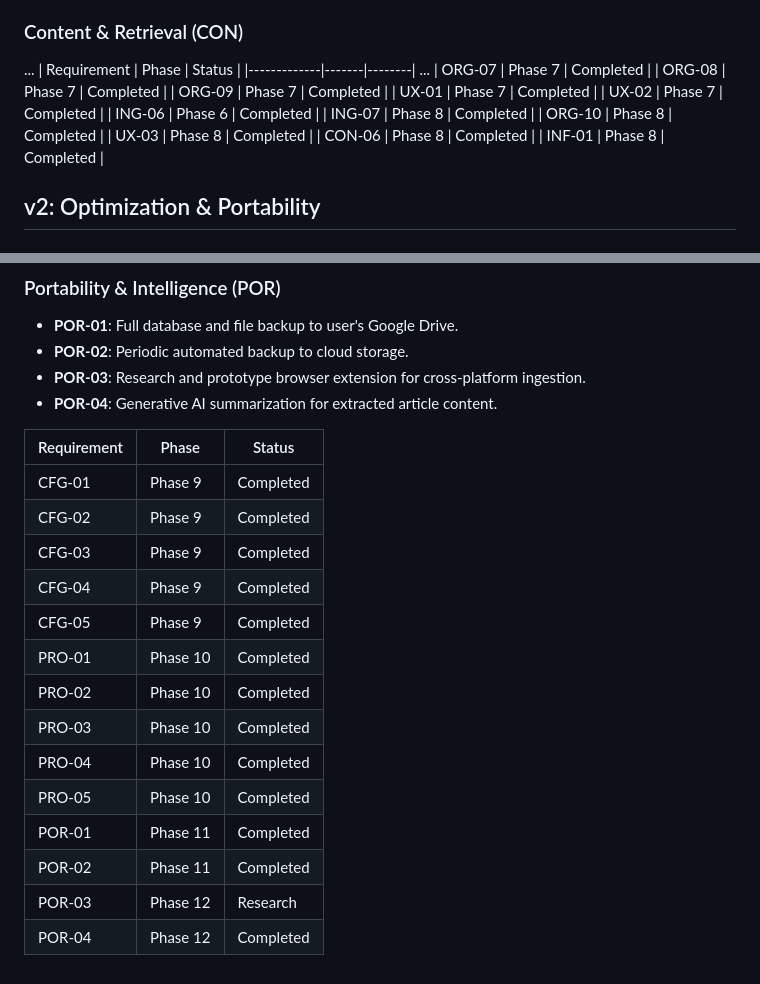
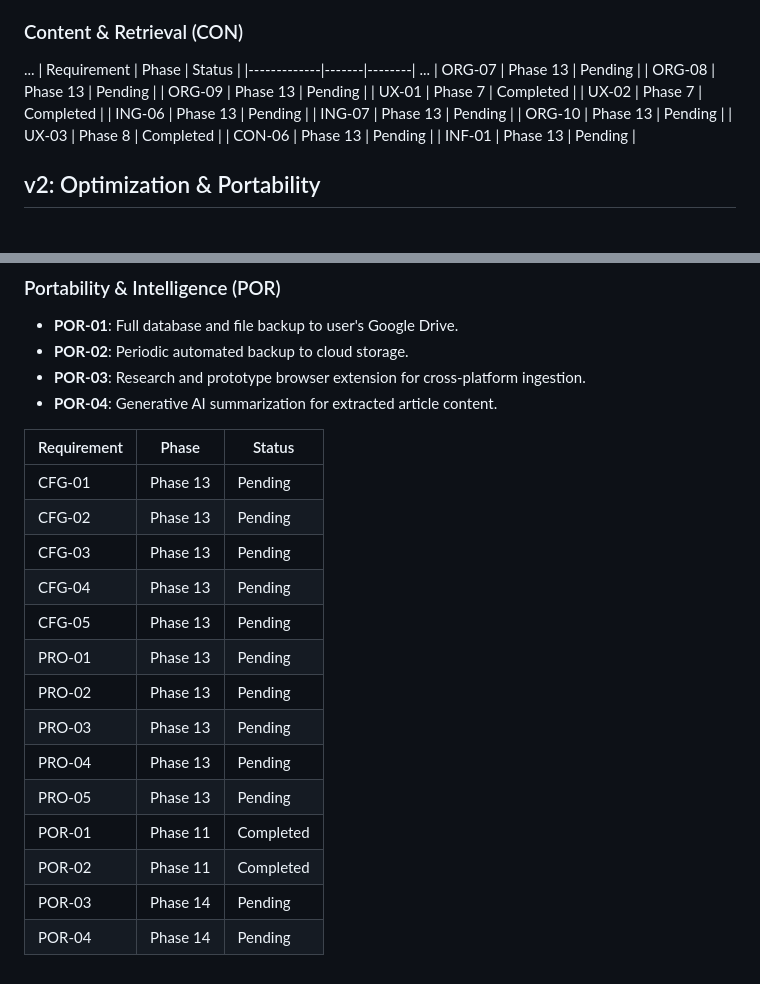
Before and after one commit to juliancervino/mnemata, a Markdown page: .planning/REQUIREMENTS.md, 2 parts joined by grey strips. Rendered like a GitHub page.

Commit message:
docs(roadmap): add gap-closure phases 13-14 from milestone audit
Manager option 1 (plan milestone gaps):

- Added Phase 13 Milestone Verification Backfill (requirements and evidence recovery for phases 6-10).

- Added Phase 14 Intelligence & Integration Closure (POR-03/POR-04 + integration/E2E audit blockers).

- Updated REQUIREMENTS traceability to reassign audit-gap requirements to phases 13/14 with Pending status.

- Created phase directories for 13-milestone-verification-backfill and 14-intelligence-integration-closure.

```diff
--- a/.planning/REQUIREMENTS.md
+++ b/.planning/REQUIREMENTS.md
@@ -36,17 +36,17 @@
 | Requirement | Phase | Status |
 |-------------|-------|--------|
 ...
-| ORG-07 | Phase 7 | Completed |
-| ORG-08 | Phase 7 | Completed |
-| ORG-09 | Phase 7 | Completed |
+| ORG-07 | Phase 13 | Pending |
+| ORG-08 | Phase 13 | Pending |
+| ORG-09 | Phase 13 | Pending |
 | UX-01 | Phase 7 | Completed |
 | UX-02 | Phase 7 | Completed |
-| ING-06 | Phase 6 | Completed |
-| ING-07 | Phase 8 | Completed |
-| ORG-10 | Phase 8 | Completed |
+| ING-06 | Phase 13 | Pending |
+| ING-07 | Phase 13 | Pending |
+| ORG-10 | Phase 13 | Pending |
 | UX-03 | Phase 8 | Completed |
-| CON-06 | Phase 8 | Completed |
-| INF-01 | Phase 8 | Completed |
+| CON-06 | Phase 13 | Pending |
+| INF-01 | Phase 13 | Pending |
 
 ## v2: Optimization & Portability
 
@@ -72,17 +72,17 @@
 
 | Requirement | Phase | Status |
 |-------------|-------|--------|
-| CFG-01 | Phase 9 | Completed |
-| CFG-02 | Phase 9 | Completed |
-| CFG-03 | Phase 9 | Completed |
-| CFG-04 | Phase 9 | Completed |
-| CFG-05 | Phase 9 | Completed |
-| PRO-01 | Phase 10 | Completed |
-| PRO-02 | Phase 10 | Completed |
-| PRO-03 | Phase 10 | Completed |
-| PRO-04 | Phase 10 | Completed |
-| PRO-05 | Phase 10 | Completed |
+| CFG-01 | Phase 13 | Pending |
+| CFG-02 | Phase 13 | Pending |
+| CFG-03 | Phase 13 | Pending |
+| CFG-04 | Phase 13 | Pending |
+| CFG-05 | Phase 13 | Pending |
+| PRO-01 | Phase 13 | Pending |
+| PRO-02 | Phase 13 | Pending |
+| PRO-03 | Phase 13 | Pending |
+| PRO-04 | Phase 13 | Pending |
+| PRO-05 | Phase 13 | Pending |
 | POR-01 | Phase 11 | Completed |
 | POR-02 | Phase 11 | Completed |
-| POR-03 | Phase 12 | Research |
-| POR-04 | Phase 12 | Completed |
+| POR-03 | Phase 14 | Pending |
+| POR-04 | Phase 14 | Pending |
```
Also changed, not shown: .planning/ROADMAP.md (+18 -0 lines).
